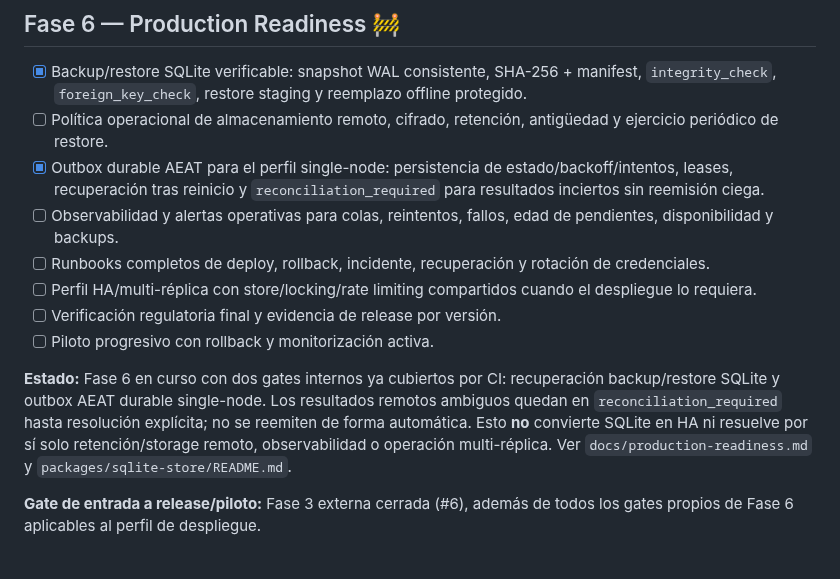
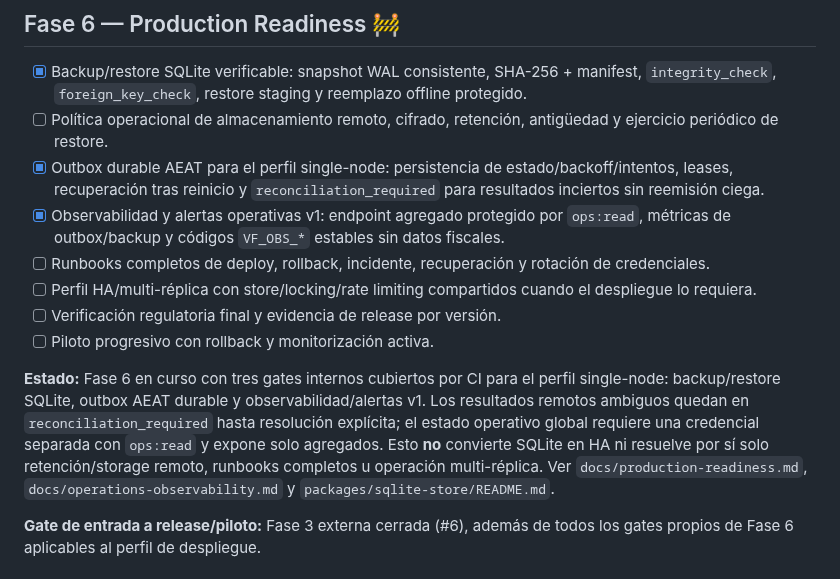
Before and after one commit to Emmakex/puente-verifactu, a Markdown page: docs/roadmap.md, the part around the change. GitHub-like rendering.

Commit message:
docs: close production observability roadmap gate

```diff
--- a/docs/roadmap.md
+++ b/docs/roadmap.md
@@ -158,13 +158,13 @@ Regla: **finish before advancing**, con la excepción controlada de ADR-0003 par
 - [x] Backup/restore SQLite verificable: snapshot WAL consistente, SHA-256 + manifest, `integrity_check`, `foreign_key_check`, restore staging y reemplazo offline protegido.
 - [ ] Política operacional de almacenamiento remoto, cifrado, retención, antigüedad y ejercicio periódico de restore.
 - [x] Outbox durable AEAT para el perfil single-node: persistencia de estado/backoff/intentos, leases, recuperación tras reinicio y `reconciliation_required` para resultados inciertos sin reemisión ciega.
-- [ ] Observabilidad y alertas operativas para colas, reintentos, fallos, edad de pendientes, disponibilidad y backups.
+- [x] Observabilidad y alertas operativas v1: endpoint agregado protegido por `ops:read`, métricas de outbox/backup y códigos `VF_OBS_*` estables sin datos fiscales.
 - [ ] Runbooks completos de deploy, rollback, incidente, recuperación y rotación de credenciales.
 - [ ] Perfil HA/multi-réplica con store/locking/rate limiting compartidos cuando el despliegue lo requiera.
 - [ ] Verificación regulatoria final y evidencia de release por versión.
 - [ ] Piloto progresivo con rollback y monitorización activa.
 
-**Estado:** Fase 6 en curso con dos gates internos ya cubiertos por CI: recuperación backup/restore SQLite y outbox AEAT durable single-node. Los resultados remotos ambiguos quedan en `reconciliation_required` hasta resolución explícita; no se reemiten de forma automática. Esto **no** convierte SQLite en HA ni resuelve por sí solo retención/storage remoto, observabilidad o operación multi-réplica. Ver `docs/production-readiness.md` y `packages/sqlite-store/README.md`.
+**Estado:** Fase 6 en curso con tres gates internos cubiertos por CI para el perfil single-node: backup/restore SQLite, outbox AEAT durable y observabilidad/alertas v1. Los resultados remotos ambiguos quedan en `reconciliation_required` hasta resolución explícita; el estado operativo global requiere una credencial separada con `ops:read` y expone solo agregados. Esto **no** convierte SQLite en HA ni resuelve por sí solo retención/storage remoto, runbooks completos u operación multi-réplica. Ver `docs/production-readiness.md`, `docs/operations-observability.md` y `packages/sqlite-store/README.md`.
 
 **Gate de entrada a release/piloto:** Fase 3 externa cerrada (#6), además de todos los gates propios de Fase 6 aplicables al perfil de despliegue.
 
```
